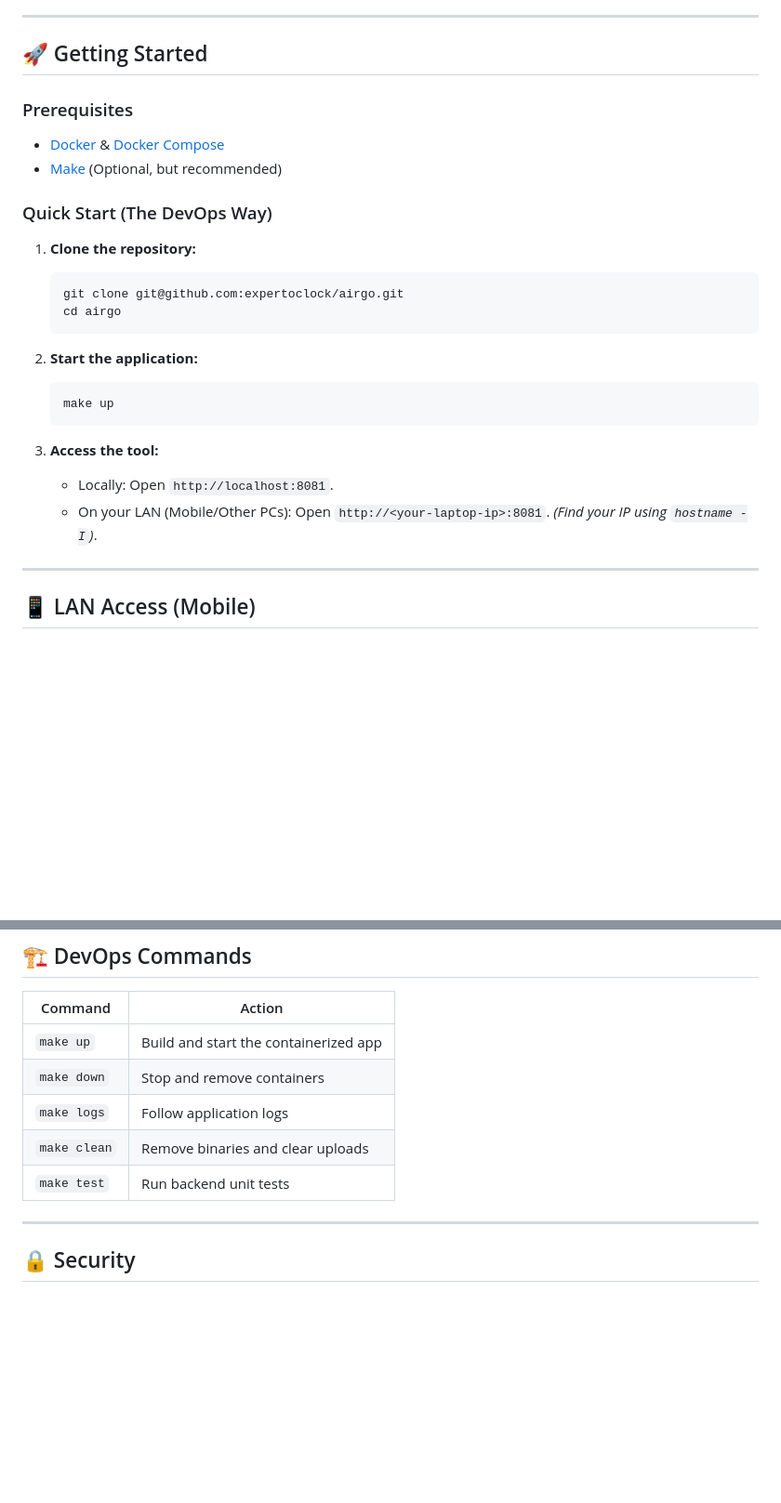
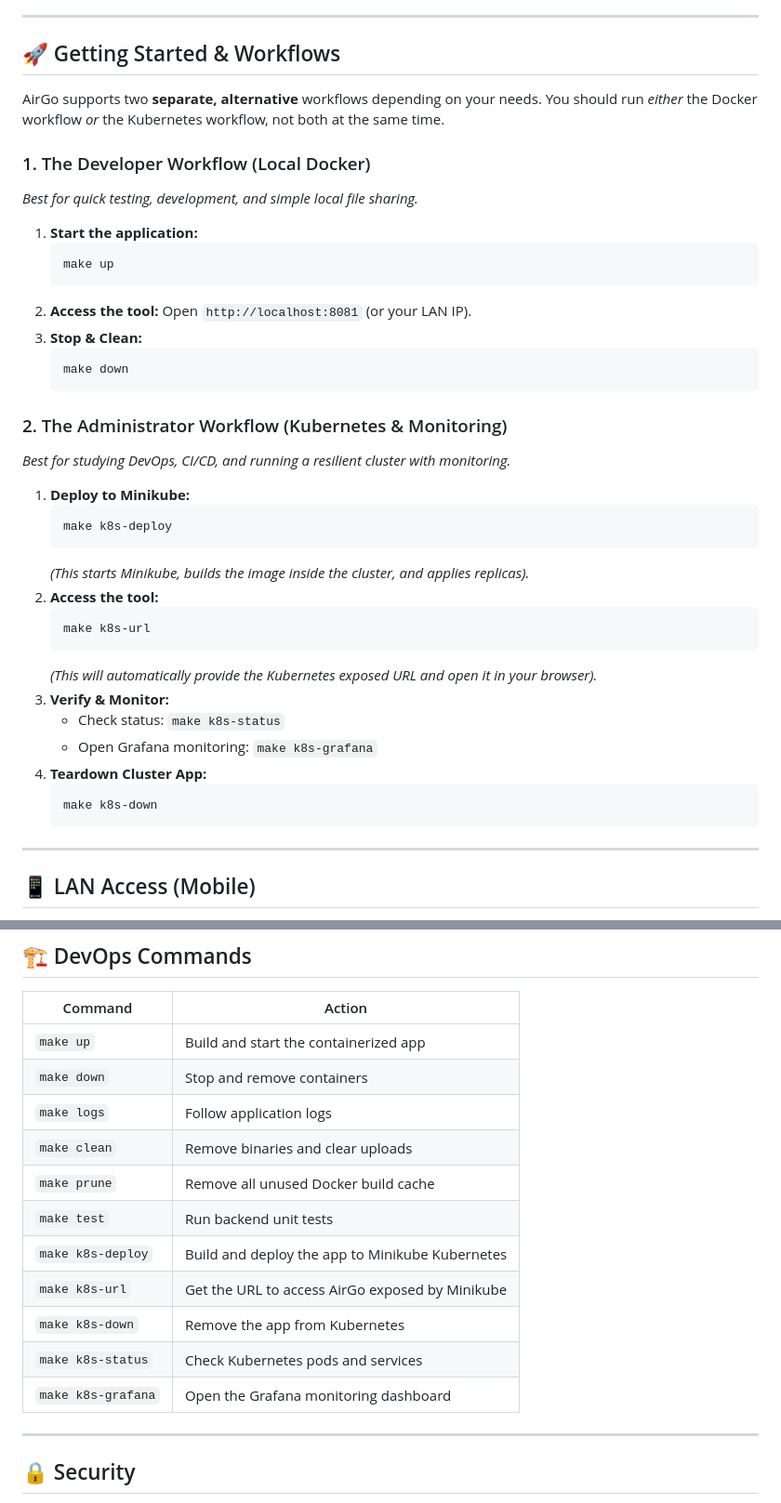
Before and after one commit to expertoclock/airgo, a Markdown page: README.md, 2 parts joined by grey strips. Shown at 93% size. Drawn GitHub-style; blank space fills up the shorter version.

Commit message:
docs: clarify kubernetes vs docker workflows

````diff
--- a/README.md
+++ b/README.md
@@ -31,30 +31,43 @@ AirGo is a lightweight, futuristic, and secure file-sharing tool designed specif
 
 ---
 
-## 🚀 Getting Started
+## 🚀 Getting Started & Workflows
 
-### Prerequisites
+AirGo supports two **separate, alternative** workflows depending on your needs. You should run *either* the Docker workflow *or* the Kubernetes workflow, not both at the same time.
 
-- [Docker](https://www.docker.com/) & [Docker Compose](https://docs.docker.com/compose/)
-- [Make](https://www.gnu.org/software/make/) (Optional, but recommended)
+### 1. The Developer Workflow (Local Docker)
+*Best for quick testing, development, and simple local file sharing.*
 
-### Quick Start (The DevOps Way)
-
-1. **Clone the repository:**
-   ```bash
-   git clone git@github.com:expertoclock/airgo.git
-   cd airgo
-   ```
-
-2. **Start the application:**
+1. **Start the application:**
    ```bash
    make up
    ```
+2. **Access the tool:** Open `http://localhost:8081` (or your LAN IP).
+3. **Stop & Clean:**
+   ```bash
+   make down
+   ```
 
-3. **Access the tool:**
-   - Locally: Open `http://localhost:8081`.
-   - On your LAN (Mobile/Other PCs): Open `http://<your-laptop-ip>:8081`.
-     *(Find your IP using `hostname -I`)*.
+### 2. The Administrator Workflow (Kubernetes & Monitoring)
+*Best for studying DevOps, CI/CD, and running a resilient cluster with monitoring.*
+
+1. **Deploy to Minikube:**
+   ```bash
+   make k8s-deploy
+   ```
+   *(This starts Minikube, builds the image inside the cluster, and applies replicas).*
+2. **Access the tool:**
+   ```bash
+   make k8s-url
+   ```
+   *(This will automatically provide the Kubernetes exposed URL and open it in your browser).*
+3. **Verify & Monitor:**
+   - Check status: `make k8s-status`
+   - Open Grafana monitoring: `make k8s-grafana`
+3. **Teardown Cluster App:**
+   ```bash
+   make k8s-down
+   ```
 
 ---
 
@@ -106,7 +119,13 @@ AirGo can be configured using environment variables in the `compose.yml` or a `.
 | `make down` | Stop and remove containers |
 | `make logs` | Follow application logs |
 | `make clean` | Remove binaries and clear uploads |
+| `make prune` | Remove all unused Docker build cache |
 | `make test` | Run backend unit tests |
+| `make k8s-deploy` | Build and deploy the app to Minikube Kubernetes |
+| `make k8s-url` | Get the URL to access AirGo exposed by Minikube |
+| `make k8s-down` | Remove the app from Kubernetes |
+| `make k8s-status` | Check Kubernetes pods and services |
+| `make k8s-grafana` | Open the Grafana monitoring dashboard |
 
 ---
 
````
